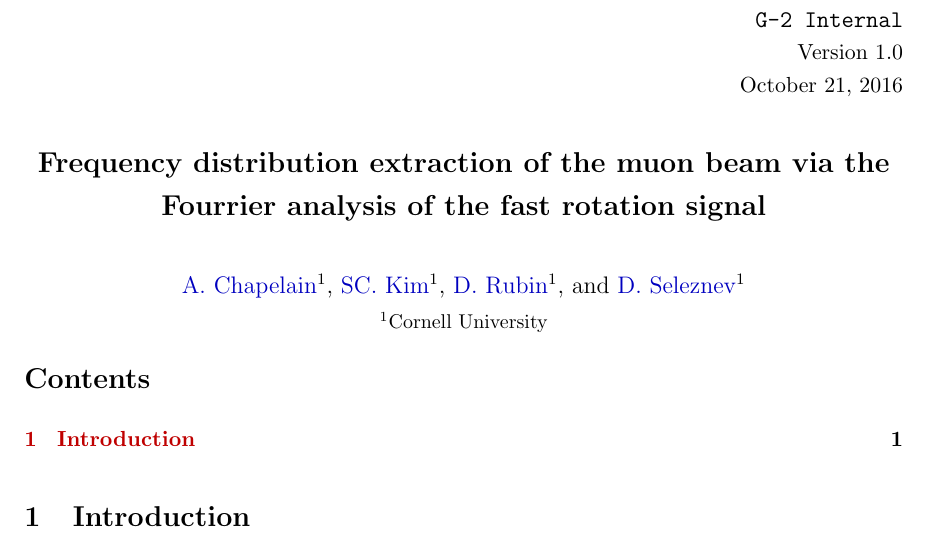
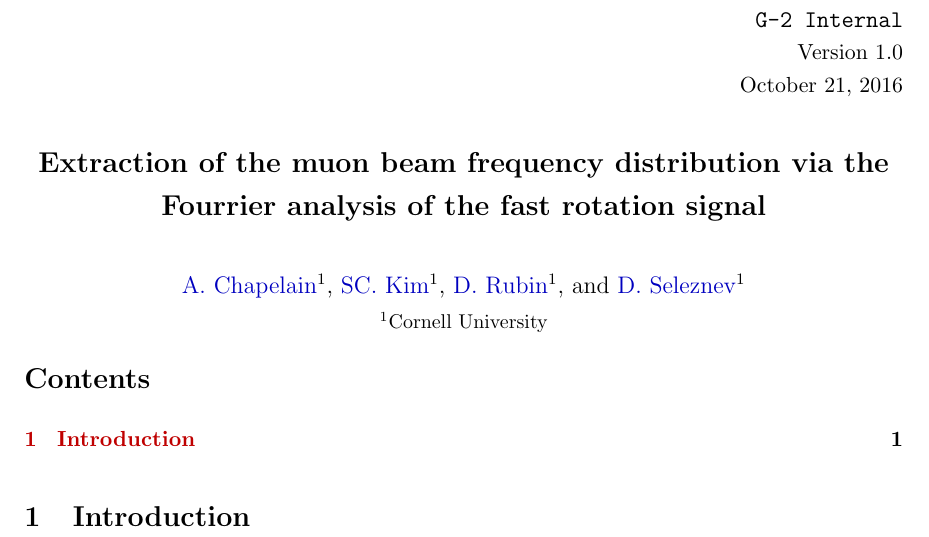
Before and after one commit to atc93/fourier, a LaTeX document (doc/main.tex): part of the page, cut so that both start at the same text. Compiled offline with pdfLaTeX.

Commit message:
Change note title

```diff
--- a/doc/main.tex
+++ b/doc/main.tex
@@ -49,7 +49,7 @@
 \begin{document}
 
 %opening
-\title{Frequency distribution extraction of the muon beam via the Fourrier analysis of the fast rotation signal}
+\title{Extraction of the muon beam frequency distribution via the Fourrier analysis of the fast rotation signal}
 \noteid{G-2 Internal}
 \version{1.0}
 \author[1]{\mail{antoine.chapelain@cornell.edu}{A.~Chapelain}}
```
